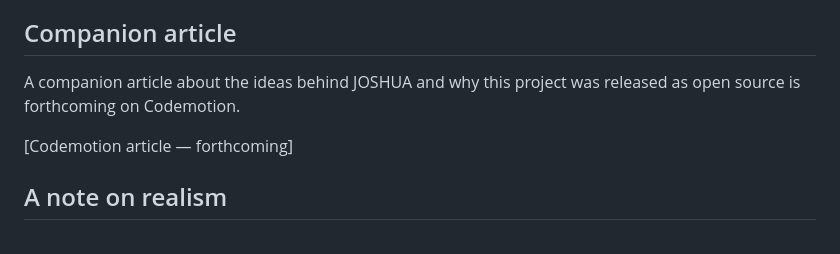
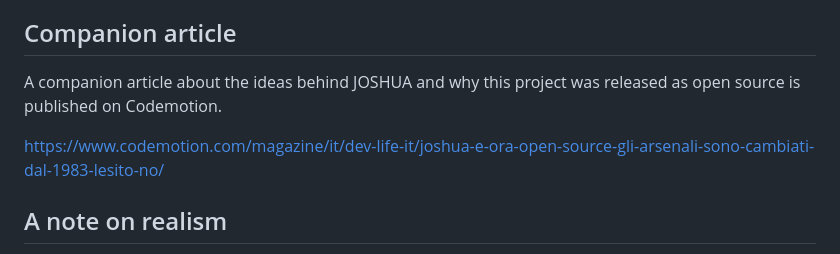
Before and after one commit to pippocom/JOSHUA, a Markdown page: README.md, the part around the change. Rendered like a GitHub page.

```diff
--- a/README.md
+++ b/README.md
@@ -90,9 +90,9 @@ The app is keyboard-operable, labels its controls, announces meaningful state ch
 
 ## Companion article
 
-A companion article about the ideas behind JOSHUA and why this project was released as open source is forthcoming on Codemotion.
+A companion article about the ideas behind JOSHUA and why this project was released as open source is published on Codemotion.
 
-[Codemotion article — forthcoming]
+https://www.codemotion.com/magazine/it/dev-life-it/joshua-e-ora-open-source-gli-arsenali-sono-cambiati-dal-1983-lesito-no/
 
 ## A note on realism
 
```
Also changed, not shown: README.it.md (+2 -2 lines).
